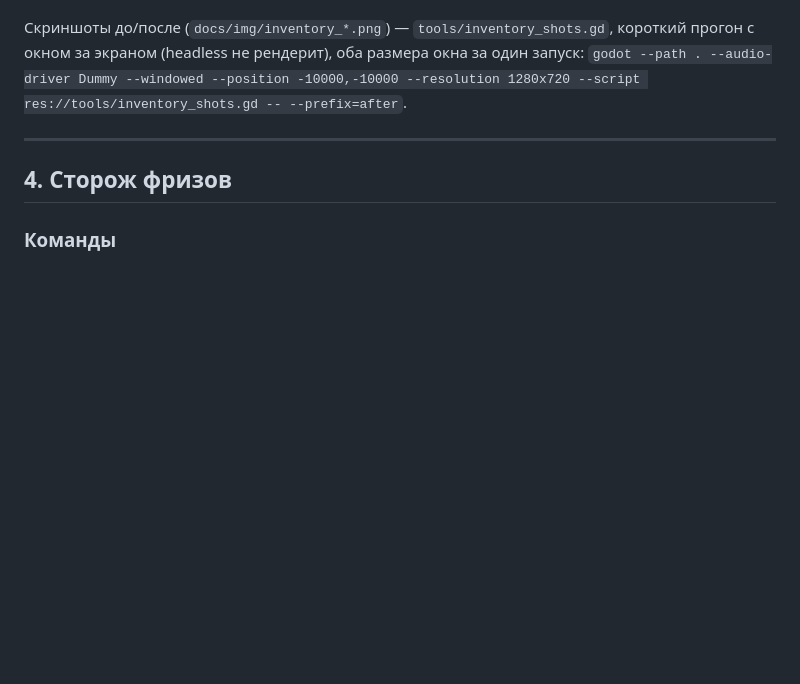
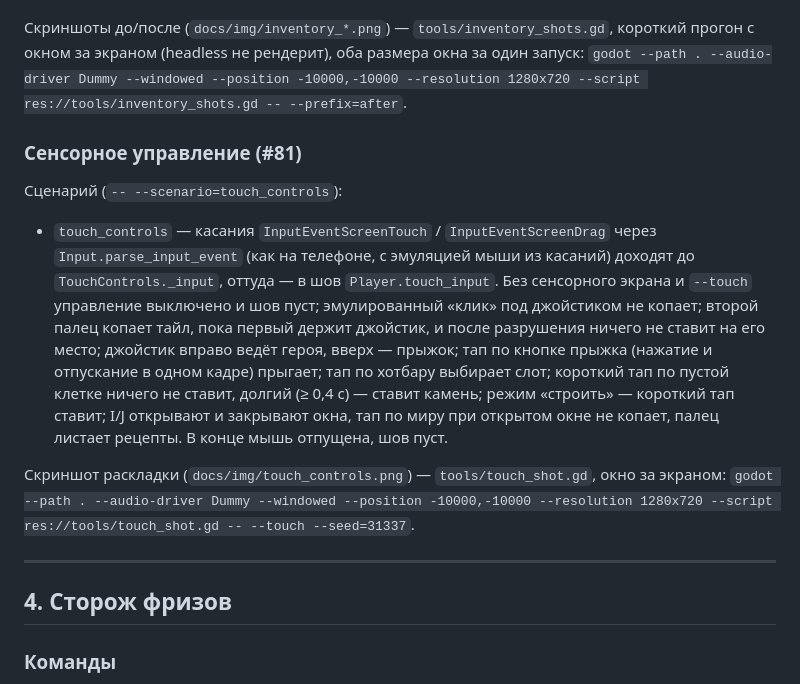
Before and after one commit to grikirster-stack/glitch-core, a Markdown page: tools/README_TESTS.md, the part around the change. GitHub-like rendering; blank space fills up the shorter version.

```diff
--- a/tools/README_TESTS.md
+++ b/tools/README_TESTS.md
@@ -377,6 +377,24 @@ godot --headless --path . --script res://tools/save_test.gd
 прогон с окном за экраном (headless не рендерит), оба размера окна за один запуск:
 `godot --path . --audio-driver Dummy --windowed --position -10000,-10000 --resolution 1280x720 --script res://tools/inventory_shots.gd -- --prefix=after`.
 
+### Сенсорное управление (#81)
+
+Сценарий (`-- --scenario=touch_controls`):
+
+* `touch_controls` — касания `InputEventScreenTouch` / `InputEventScreenDrag` через
+  `Input.parse_input_event` (как на телефоне, с эмуляцией мыши из касаний) доходят до
+  `TouchControls._input`, оттуда — в шов `Player.touch_input`. Без сенсорного экрана и
+  `--touch` управление выключено и шов пуст; эмулированный «клик» под джойстиком не копает;
+  второй палец копает тайл, пока первый держит джойстик, и после разрушения ничего не
+  ставит на его место; джойстик вправо ведёт героя, вверх — прыжок; тап по кнопке прыжка
+  (нажатие и отпускание в одном кадре) прыгает; тап по хотбару выбирает слот; короткий
+  тап по пустой клетке ничего не ставит, долгий (≥ 0,4 с) — ставит камень; режим «строить» —
+  короткий тап ставит; I/J открывают и закрывают окна, тап по миру при открытом окне не
+  копает, палец листает рецепты. В конце мышь отпущена, шов пуст.
+
+Скриншот раскладки (`docs/img/touch_controls.png`) — `tools/touch_shot.gd`, окно за экраном:
+`godot --path . --audio-driver Dummy --windowed --position -10000,-10000 --resolution 1280x720 --script res://tools/touch_shot.gd -- --touch --seed=31337`.
+
 ---
 
 ## 4. Сторож фризов
```
Also changed, not shown: README.md (+30 -0 lines), docs/img/touch_controls.png (added), 13 other files.
